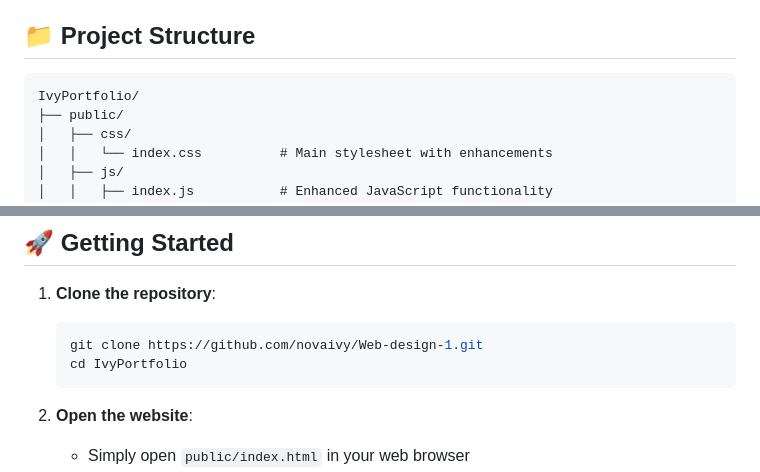
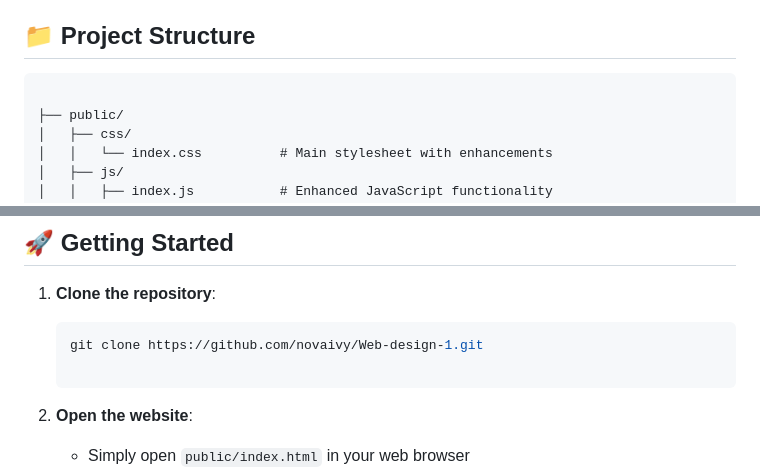
Before and after one commit to novaivy/Web-design-1, a Markdown page: README.md, 2 parts joined by grey strips. Drawn GitHub-style.

````diff
--- a/README.md
+++ b/README.md
@@ -36,7 +36,7 @@ A modern, responsive portfolio website showcasing my skills, projects, and exper
 ## 📁 Project Structure
 
 ```
-IvyPortfolio/
+
 ├── public/
 │   ├── css/
 │   │   └── index.css          # Main stylesheet with enhancements
@@ -57,7 +57,7 @@ IvyPortfolio/
 1. **Clone the repository**:
    ```bash
    git clone https://github.com/novaivy/Web-design-1.git
-   cd IvyPortfolio
+
    ```
 
 2. **Open the website**:
````
